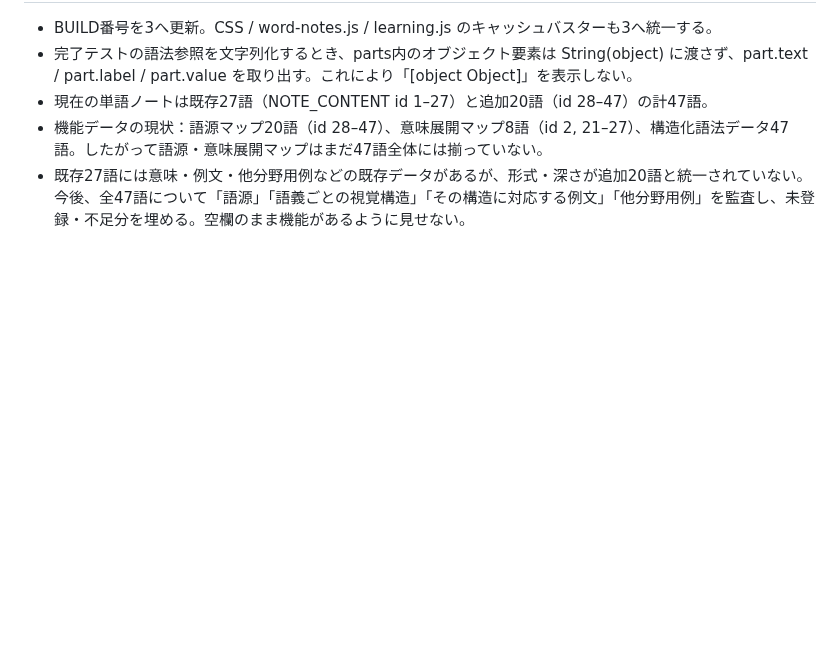
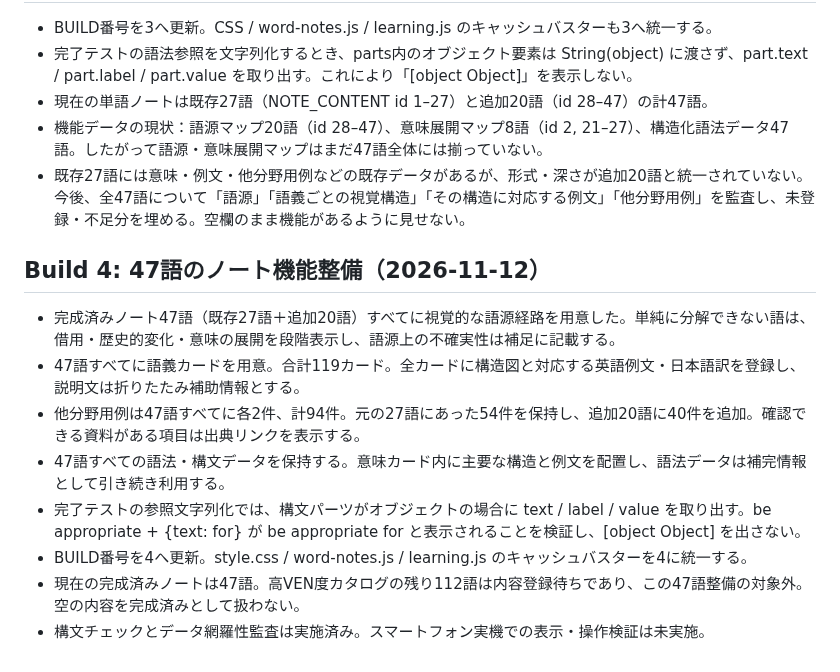
Before and after one commit to BC-sileo/vocab-OS, a Markdown page: WORD_NOTE_SPEC.md, the part around the change. Drawn GitHub-style; blank space fills up the shorter version.

Commit message:
Document build 4 47-word completion

```diff
--- a/WORD_NOTE_SPEC.md
+++ b/WORD_NOTE_SPEC.md
@@ -355,3 +355,15 @@ compareなど一部の単語だけに作り込んだUIを、別の単語にも
 - 現在の単語ノートは既存27語（NOTE_CONTENT id 1–27）と追加20語（id 28–47）の計47語。
 - 機能データの現状：語源マップ20語（id 28–47）、意味展開マップ8語（id 2, 21–27）、構造化語法データ47語。したがって語源・意味展開マップはまだ47語全体には揃っていない。
 - 既存27語には意味・例文・他分野用例などの既存データがあるが、形式・深さが追加20語と統一されていない。今後、全47語について「語源」「語義ごとの視覚構造」「その構造に対応する例文」「他分野用例」を監査し、未登録・不足分を埋める。空欄のまま機能があるように見せない。
+
+
+## Build 4: 47語のノート機能整備（2026-11-12）
+
+- 完成済みノート47語（既存27語＋追加20語）すべてに視覚的な語源経路を用意した。単純に分解できない語は、借用・歴史的変化・意味の展開を段階表示し、語源上の不確実性は補足に記載する。
+- 47語すべてに語義カードを用意。合計119カード。全カードに構造図と対応する英語例文・日本語訳を登録し、説明文は折りたたみ補助情報とする。
+- 他分野用例は47語すべてに各2件、計94件。元の27語にあった54件を保持し、追加20語に40件を追加。確認できる資料がある項目は出典リンクを表示する。
+- 47語すべての語法・構文データを保持する。意味カード内に主要な構造と例文を配置し、語法データは補完情報として引き続き利用する。
+- 完了テストの参照文字列化では、構文パーツがオブジェクトの場合に text / label / value を取り出す。be appropriate + {text: for} が be appropriate for と表示されることを検証し、[object Object] を出さない。
+- BUILD番号を4へ更新。style.css / word-notes.js / learning.js のキャッシュバスターを4に統一する。
+- 現在の完成済みノートは47語。高VEN度カタログの残り112語は内容登録待ちであり、この47語整備の対象外。空の内容を完成済みとして扱わない。
+- 構文チェックとデータ網羅性監査は実施済み。スマートフォン実機での表示・操作検証は未実施。
```
